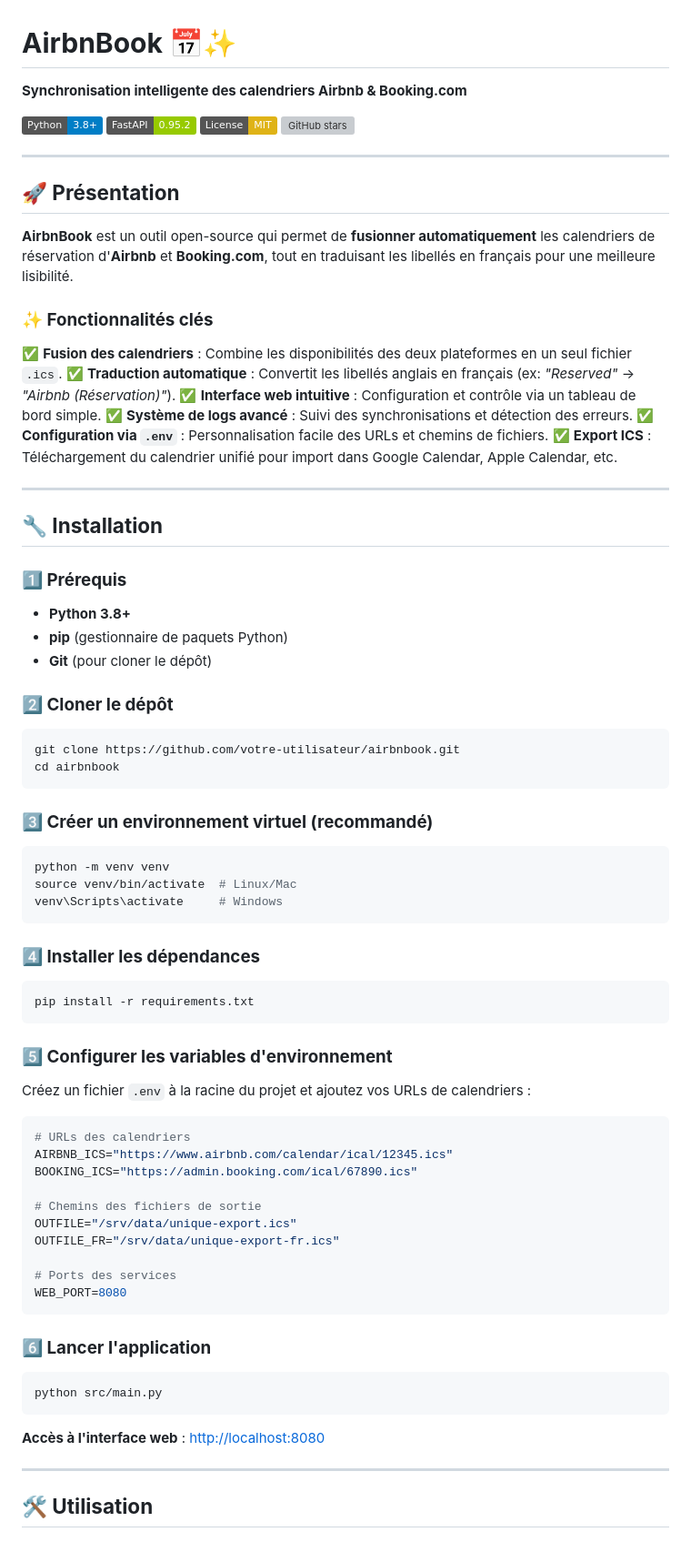
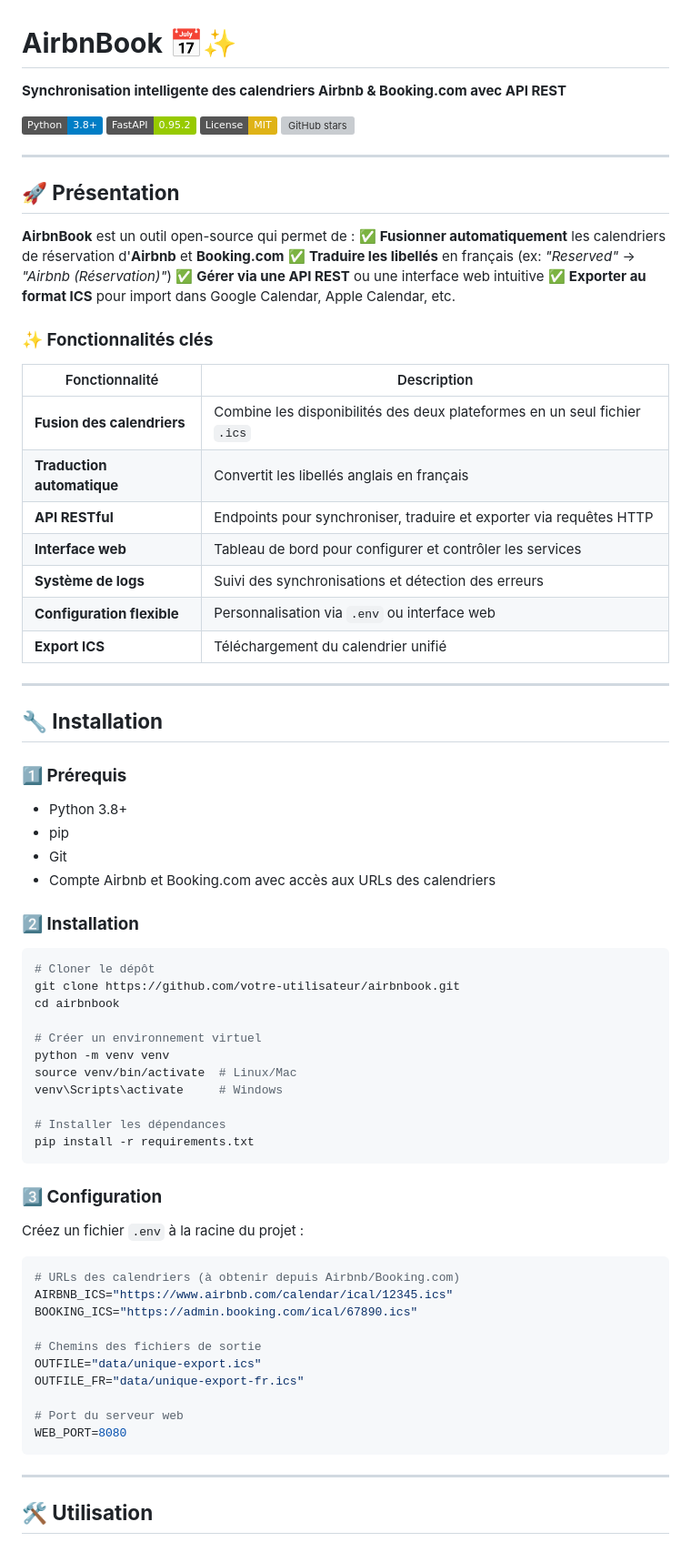
Before and after one commit to Geeskill/airbnbook, a Markdown page: README.md, the part around one of its changes. Shown at 91% size. Rendered like a GitHub page; badges without logos; grey boxes are pictures that could not be loaded.

````diff
--- a/README.md
+++ b/README.md
@@ -1,5 +1,5 @@
 # **AirbnBook** 📅✨
-**Synchronisation intelligente des calendriers Airbnb & Booking.com**
+**Synchronisation intelligente des calendriers Airbnb & Booking.com avec API REST**
 
 [![Python](https://img.shields.io/badge/Python-3.8+-blue.svg)](https://www.python.org/)
 [![FastAPI](https://img.shields.io/badge/FastAPI-0.95.2-green.svg)](https://fastapi.tiangolo.com/)
@@ -9,63 +9,62 @@
 ---
 
 ## **🚀 Présentation**
-**AirbnBook** est un outil open-source qui permet de **fusionner automatiquement** les calendriers de réservation d'**Airbnb** et **Booking.com**, tout en traduisant les libellés en français pour une meilleure lisibilité.
+**AirbnBook** est un outil open-source qui permet de :
+✅ **Fusionner automatiquement** les calendriers de réservation d'**Airbnb** et **Booking.com**
+✅ **Traduire les libellés** en français (ex: *"Reserved"* → *"Airbnb (Réservation)"*)
+✅ **Gérer via une API REST** ou une interface web intuitive
+✅ **Exporter au format ICS** pour import dans Google Calendar, Apple Calendar, etc.
 
 ### **✨ Fonctionnalités clés**
-✅ **Fusion des calendriers** : Combine les disponibilités des deux plateformes en un seul fichier `.ics`.
-✅ **Traduction automatique** : Convertit les libellés anglais en français (ex: *"Reserved"* → *"Airbnb (Réservation)"*).
-✅ **Interface web intuitive** : Configuration et contrôle via un tableau de bord simple.
-✅ **Système de logs avancé** : Suivi des synchronisations et détection des erreurs.
-✅ **Configuration via `.env`** : Personnalisation facile des URLs et chemins de fichiers.
-✅ **Export ICS** : Téléchargement du calendrier unifié pour import dans Google Calendar, Apple Calendar, etc.
+| Fonctionnalité | Description |
+|---------------|------------|
+| **Fusion des calendriers** | Combine les disponibilités des deux plateformes en un seul fichier `.ics` |
+| **Traduction automatique** | Convertit les libellés anglais en français |
+| **API RESTful** | Endpoints pour synchroniser, traduire et exporter via requêtes HTTP |
+| **Interface web** | Tableau de bord pour configurer et contrôler les services |
+| **Système de logs** | Suivi des synchronisations et détection des erreurs |
+| **Configuration flexible** | Personnalisation via `.env` ou interface web |
+| **Export ICS** | Téléchargement du calendrier unifié |
 
 ---
 
 ## **🔧 Installation**
 
 ### **1️⃣ Prérequis**
-- **Python 3.8+**
-- **pip** (gestionnaire de paquets Python)
-- **Git** (pour cloner le dépôt)
+- Python 3.8+
+- pip
+- Git
+- Compte Airbnb et Booking.com avec accès aux URLs des calendriers
 
-### **2️⃣ Cloner le dépôt**
+### **2️⃣ Installation**
 ```bash
+# Cloner le dépôt
 git clone https://github.com/votre-utilisateur/airbnbook.git
 cd airbnbook
-```
 
-### **3️⃣ Créer un environnement virtuel (recommandé)**
-```bash
+# Créer un environnement virtuel
 python -m venv venv
 source venv/bin/activate  # Linux/Mac
 venv\Scripts\activate     # Windows
-```
 
-### **4️⃣ Installer les dépendances**
-```bash
+# Installer les dépendances
 pip install -r requirements.txt
 ```
 
-### **5️⃣ Configurer les variables d'environnement**
-Créez un fichier `.env` à la racine du projet et ajoutez vos URLs de calendriers :
+### **3️⃣ Configuration**
+Créez un fichier `.env` à la racine du projet :
 ```ini
-# URLs des calendriers
+# URLs des calendriers (à obtenir depuis Airbnb/Booking.com)
 AIRBNB_ICS="https://www.airbnb.com/calendar/ical/12345.ics"
 BOOKING_ICS="https://admin.booking.com/ical/67890.ics"
 
 # Chemins des fichiers de sortie
-OUTFILE="/srv/data/unique-export.ics"
-OUTFILE_FR="/srv/data/unique-export-fr.ics"
+OUTFILE="data/unique-export.ics"
+OUTFILE_FR="data/unique-export-fr.ics"
 
-# Ports des services
+# Port du serveur web
 WEB_PORT=8080
 ```
-
-### **6️⃣ Lancer l'application**
-```bash
-python src/main.py
-```
-**Accès à l'interface web** : [http://localhost:8080](http://localhost:8080)
 
 ---
 
````
Also changed, not shown: other parts of README.md (+100 -73 lines).
